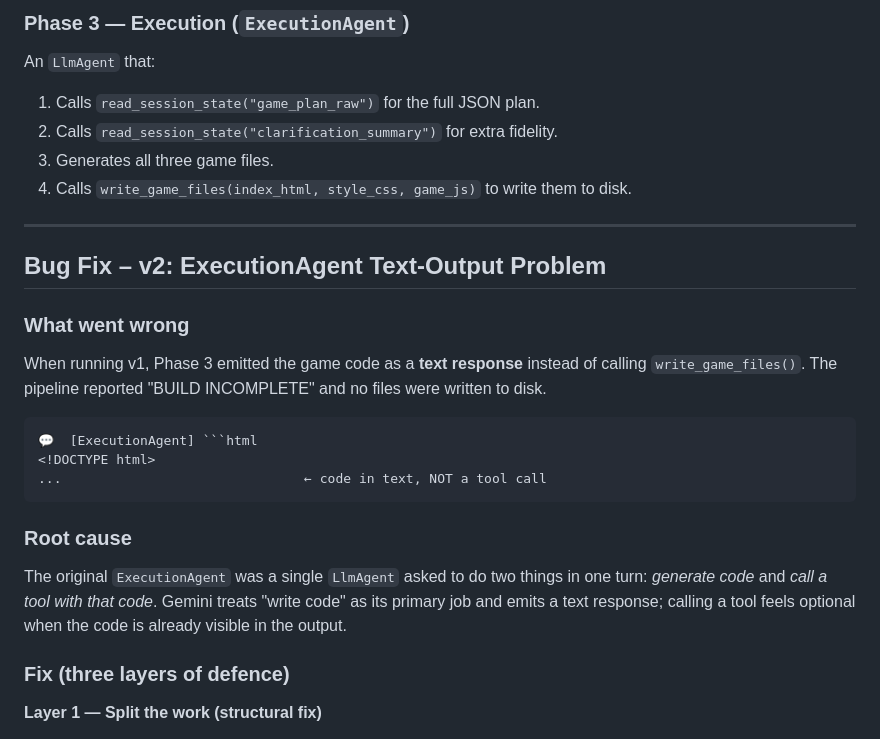
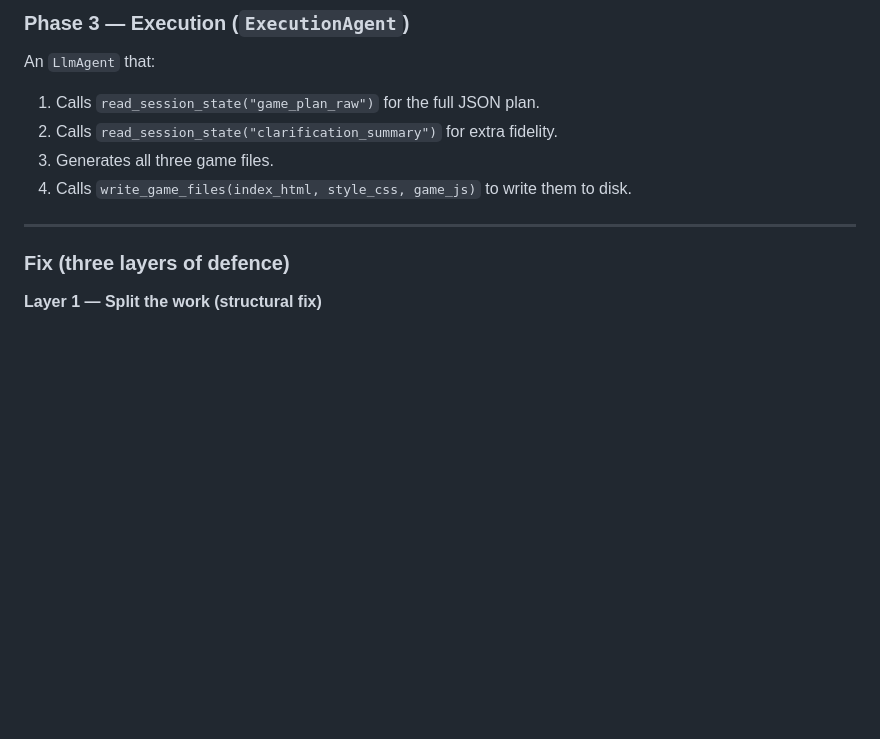
Before and after one commit to bns218/Agentic-Game-Builder-AI-, a Markdown page: game-builder-agent/README.md, the part around the change. GitHub-like rendering; blank space fills up the shorter version.

````diff
--- a/game-builder-agent/README.md
+++ b/game-builder-agent/README.md
@@ -187,26 +187,7 @@ An `LlmAgent` that:
 
 ---
 
-## Bug Fix – v2: ExecutionAgent Text-Output Problem
 
-### What went wrong
-
-When running v1, Phase 3 emitted the game code as a **text response** instead
-of calling `write_game_files()`.  The pipeline reported "BUILD INCOMPLETE" and
-no files were written to disk.
-
-```
-💬  [ExecutionAgent] ```html
-<!DOCTYPE html>
-...                               ← code in text, NOT a tool call
-```
-
-### Root cause
-
-The original `ExecutionAgent` was a single `LlmAgent` asked to do two things
-in one turn: *generate code* and *call a tool with that code*.  Gemini treats
-"write code" as its primary job and emits a text response; calling a tool feels
-optional when the code is already visible in the output.
 
 ### Fix (three layers of defence)
 
````
